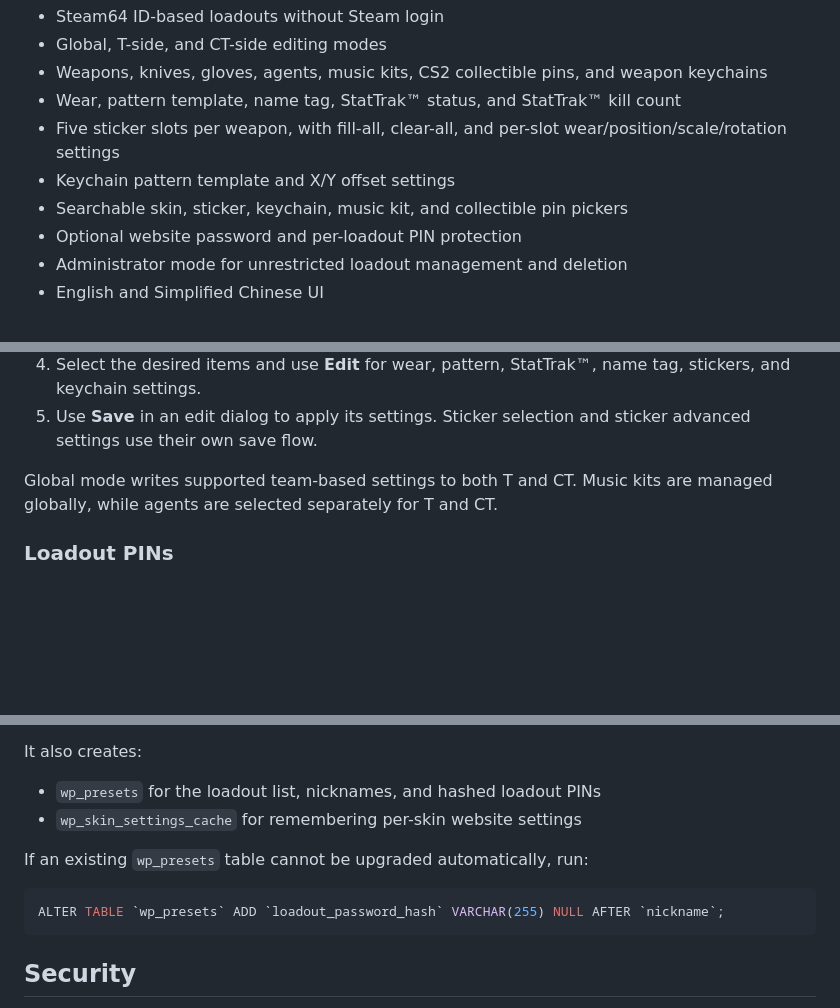
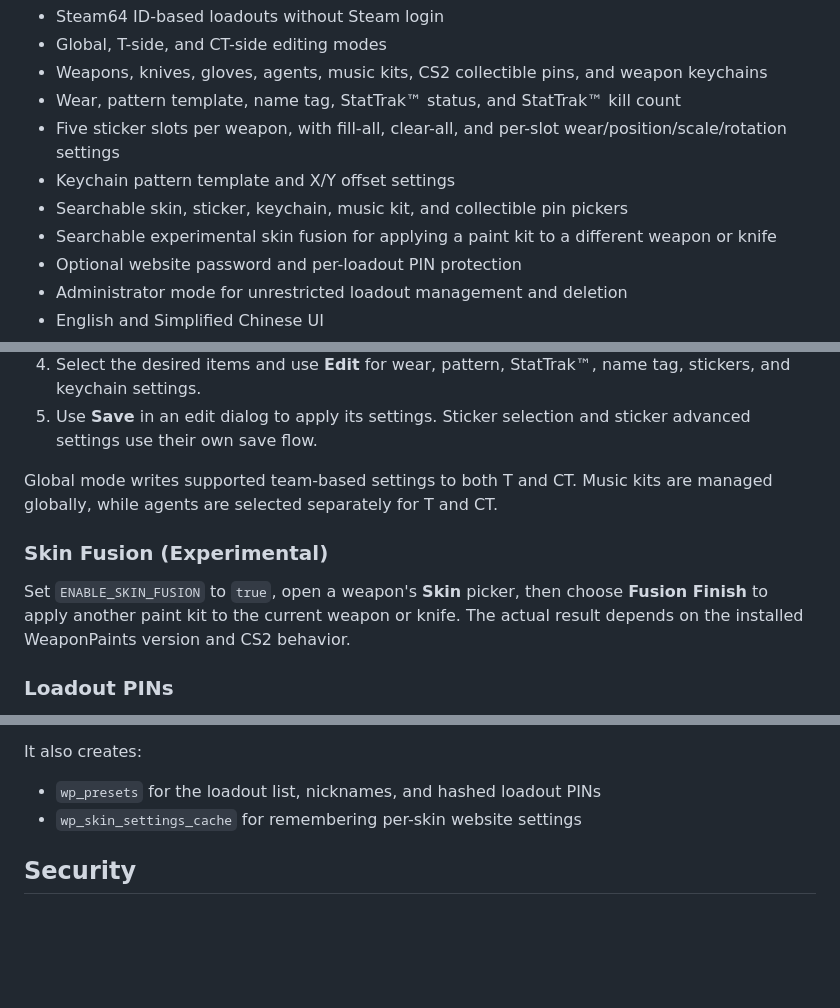
Before and after one commit to SainteKhalifa/cs2-WeaponPaints-steamless-website, a Markdown page: README.md, 3 parts joined by grey strips. GitHub-like rendering; blank space fills up the shorter version.

````diff
--- a/README.md
+++ b/README.md
@@ -32,6 +37,7 @@ This project is intended for private servers and trusted player groups. It is no
 * Five sticker slots per weapon, with fill-all, clear-all, and per-slot wear/position/scale/rotation settings
 * Keychain pattern template and X/Y offset settings
 * Searchable skin, sticker, keychain, music kit, and collectible pin pickers
+* Searchable experimental skin fusion for applying a paint kit to a different weapon or knife
 * Optional website password and per-loadout PIN protection
 * Administrator mode for unrestricted loadout management and deletion
 * English and Simplified Chinese UI
@@ -84,6 +91,10 @@ The website automatically creates its helper tables and adds missing helper colu
 
 Global mode writes supported team-based settings to both T and CT. Music kits are managed globally, while agents are selected separately for T and CT.
 
+### Skin Fusion (Experimental)
+
+Set `ENABLE_SKIN_FUSION` to `true`, open a weapon's **Skin** picker, then choose **Fusion Finish** to apply another paint kit to the current weapon or knife. The actual result depends on the installed WeaponPaints version and CS2 behavior.
+
 ### Loadout PINs
 
 * A protected loadout asks for its PIN before opening.
@@ -160,12 +161,6 @@ It also creates:
 * `wp_presets` for the loadout list, nicknames, and hashed loadout PINs
 * `wp_skin_settings_cache` for remembering per-skin website settings
 
-If an existing `wp_presets` table cannot be upgraded automatically, run:
-
-```sql
-ALTER TABLE `wp_presets` ADD `loadout_password_hash` VARCHAR(255) NULL AFTER `nickname`;
-```
-
 ## Security
 
 Use HTTPS when enabling passwords or PINs. Website-password, administrator-password, and loadout-PIN failures are rate limited by client IP. By default, five failures within 30 minutes cause a one-minute lock; these values can be changed with the `AUTH_RATE_LIMIT_*` settings in `class/config.php`.
````
Also changed, not shown: other parts of README.md (+10 -14 lines), README_cn.md (+14 -19 lines), preview/img/1.png, preview/img/2.png, preview/img/3.png, preview/img/4.png, preview/img/5.png (added), preview/img/6.png (added), 7 other files.
